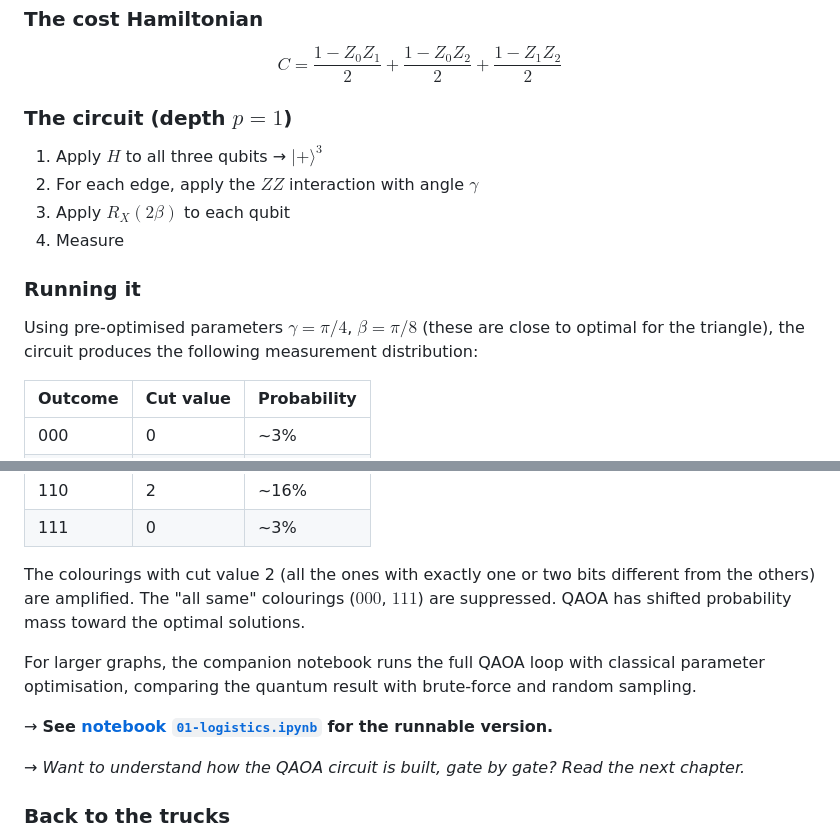
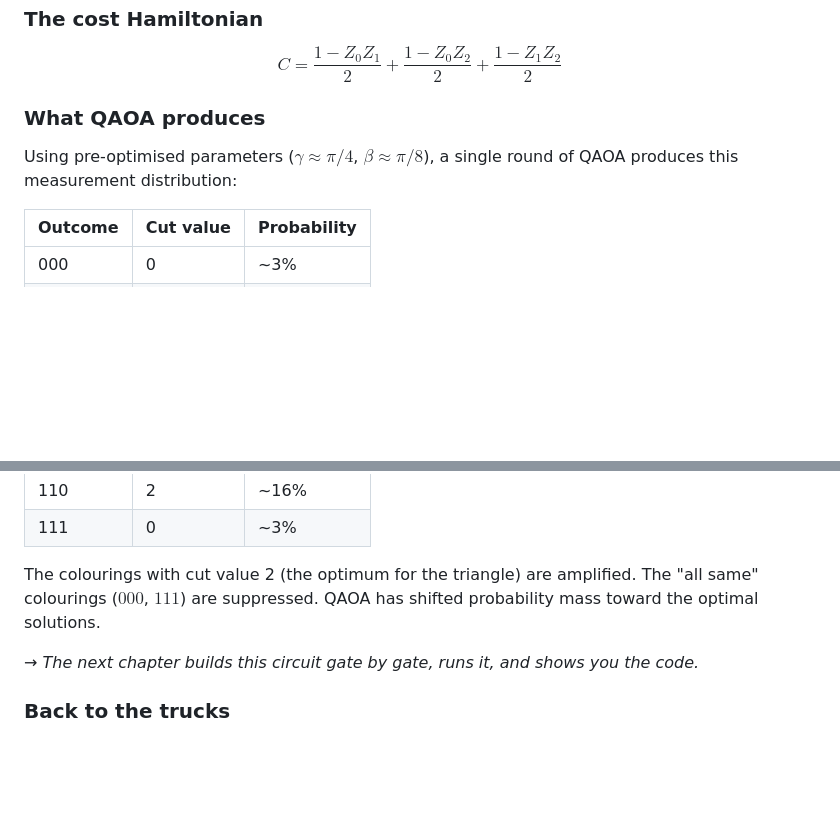
Before and after one commit to johnazariah/problem-down, a Markdown page: manuscript/01-logistics.md, 2 parts joined by grey strips. GitHub-like rendering; blank space fills up the shorter version.

```diff
--- a/manuscript/01-logistics.md
+++ b/manuscript/01-logistics.md
@@ -179,16 +179,9 @@ Three nodes, three edges: (0,1), (0,2), (1,2). Each node gets one qubit.
 
 $$C = \frac{1 - Z_0 Z_1}{2} + \frac{1 - Z_0 Z_2}{2} + \frac{1 - Z_1 Z_2}{2}$$
 
-### The circuit (depth $p = 1$)
+### What QAOA produces
 
-1. Apply $H$ to all three qubits → $|+\rangle^3$
-2. For each edge, apply the $ZZ$ interaction with angle $\gamma$
-3. Apply $R_X(2\beta)$ to each qubit
-4. Measure
-
-### Running it
-
-Using pre-optimised parameters $\gamma = \pi/4$, $\beta = \pi/8$ (these are close to optimal for the triangle), the circuit produces the following measurement distribution:
+Using pre-optimised parameters ($\gamma \approx \pi/4$, $\beta \approx \pi/8$), a single round of QAOA produces this measurement distribution:
 
 | Outcome | Cut value | Probability |
 |---------|-----------|-------------|
@@ -201,17 +194,9 @@ Using pre-optimised parameters $\gamma = \pi/4$, $\beta = \pi/8$ (these are clos
 | 110 | 2 | ~16% |
 | 111 | 0 | ~3% |
 
-The colourings with cut value 2 (all the ones with exactly one or two bits different from the others) are amplified. The "all same" colourings ($000$, $111$) are suppressed. QAOA has shifted probability mass toward the optimal solutions.
+The colourings with cut value 2 (the optimum for the triangle) are amplified. The "all same" colourings ($000$, $111$) are suppressed. QAOA has shifted probability mass toward the optimal solutions.
 
-For larger graphs, the companion notebook runs the full QAOA loop with classical parameter optimisation, comparing the quantum result with brute-force and random sampling.
-
-→ **See [notebook `01-logistics.ipynb`](../notebooks/01-logistics.ipynb) for the runnable version.**
-
-
-
-
-
-→ *Want to understand how the QAOA circuit is built, gate by gate? Read the next chapter.*
+→ *The next chapter builds this circuit gate by gate, runs it, and shows you the code.*
 
 ### Back to the trucks
 
```
Also changed, not shown: manuscript/02-building-qaoa.md (+39 -5 lines), figures/neighbours-good.png (added), figures/neighbours-poor.png (added), 1 other file.
